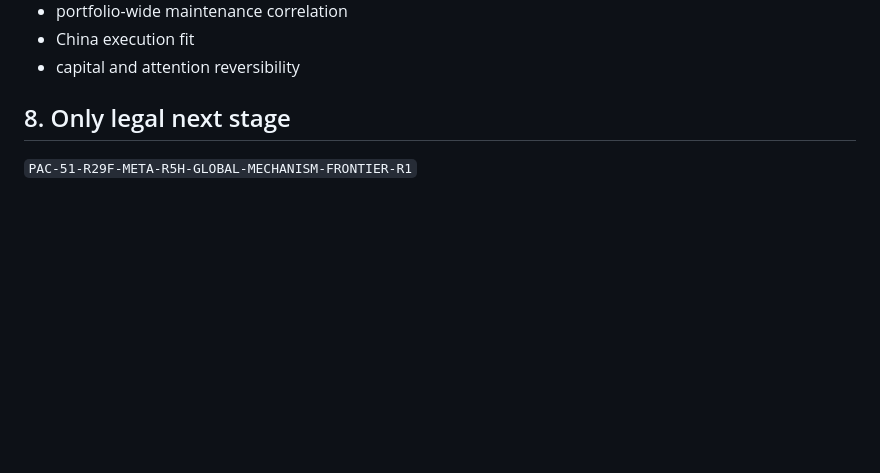
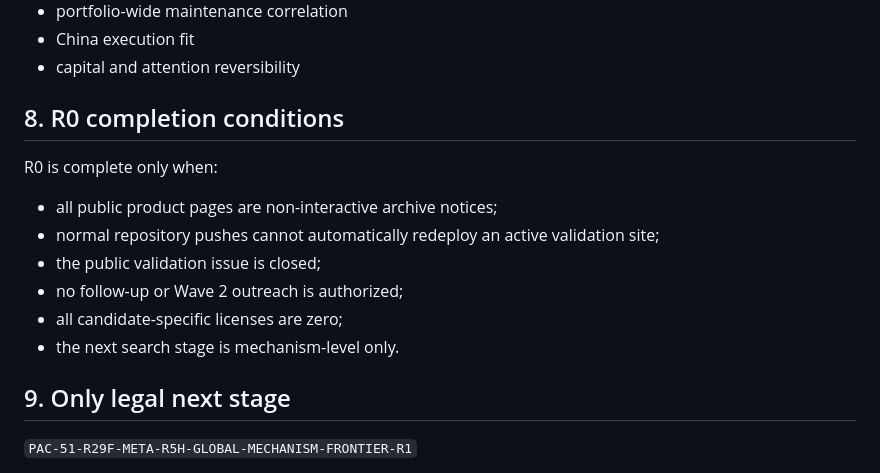
Before and after one commit to zzzzzggh/hehehe, a Markdown page: GLOBAL_LICENSE_RESET_R0.md, the part around the change. Drawn GitHub-style; blank space fills up the shorter version.

Commit message:
Finalize R0 completion conditions

```diff
--- a/GLOBAL_LICENSE_RESET_R0.md
+++ b/GLOBAL_LICENSE_RESET_R0.md
@@ -98,7 +98,17 @@ Candidate-specific depth remains prohibited until at least six orthogonal mechan
 - China execution fit
 - capital and attention reversibility
 
-## 8. Only legal next stage
+## 8. R0 completion conditions
+
+R0 is complete only when:
+- all public product pages are non-interactive archive notices;
+- normal repository pushes cannot automatically redeploy an active validation site;
+- the public validation issue is closed;
+- no follow-up or Wave 2 outreach is authorized;
+- all candidate-specific licenses are zero;
+- the next search stage is mechanism-level only.
+
+## 9. Only legal next stage
 
 `PAC-51-R29F-META-R5H-GLOBAL-MECHANISM-FRONTIER-R1`
 
```
